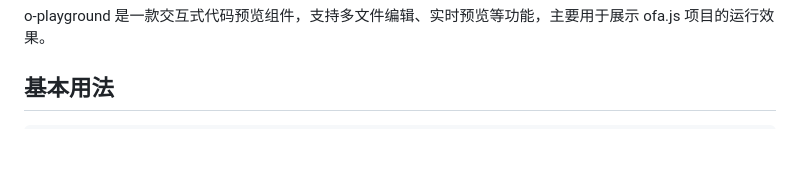
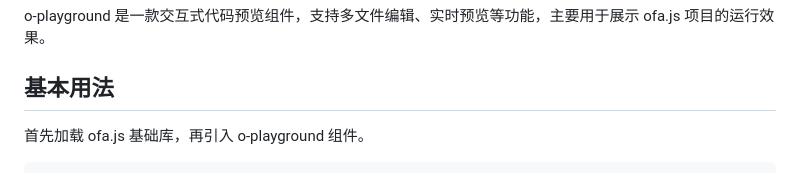
Before and after one commit to ofajs/playground, a Markdown page: docs/CN_README.md, the part around one of its changes. Rendered like a GitHub page; blank space fills up the shorter version.

````diff
--- a/docs/CN_README.md
+++ b/docs/CN_README.md
@@ -4,4 +4,6 @@ o-playground 是一款交互式代码预览组件，支持多文件编辑、实
 
 ## 基本用法
 
+首先加载 ofa.js 基础库，再引入 o-playground 组件。
+
 ```html
````
Also changed, not shown: other parts of docs/CN_README.md (+3 -1 lines), docs/JA_README.md (+5 -1 lines), 1 other file.
